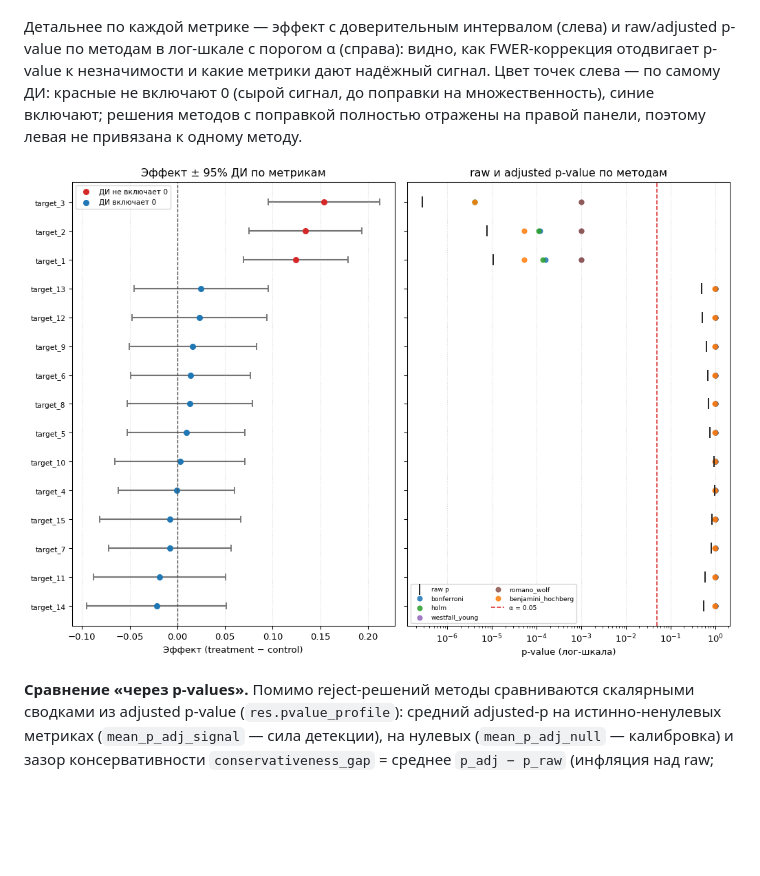
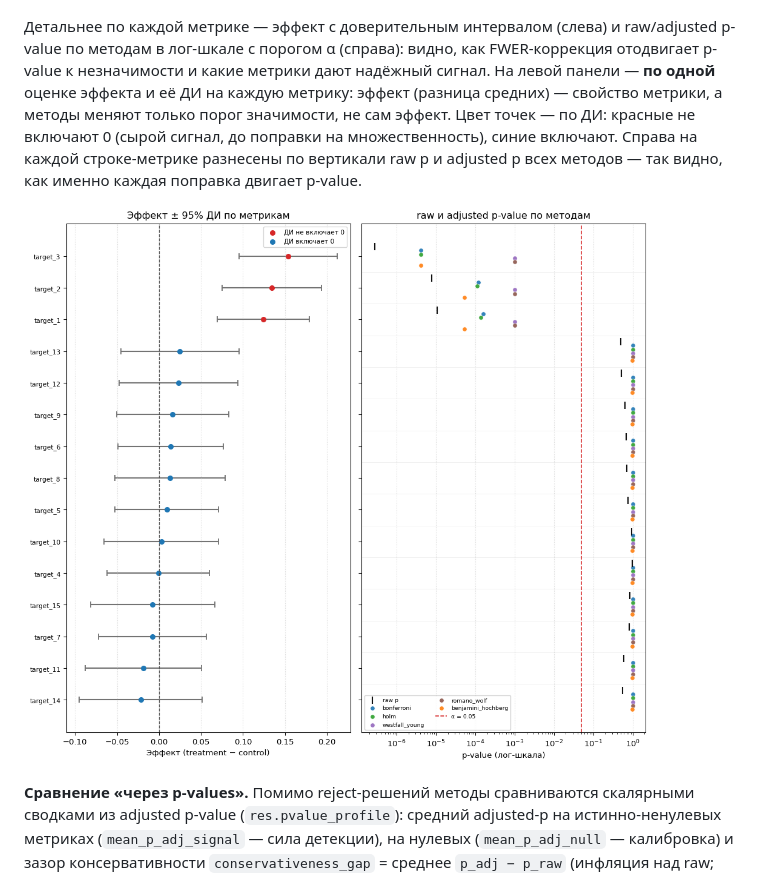
Before and after one commit to Yurashku/rnd_reports, a Markdown page: rnd/08_multiple_testing/report.md, the part around the change. Rendered like a GitHub page; pictures changed too: results/08_multiple_testing/figures/pvalue_ci_comparison.png; blank space fills up the shorter version.

```diff
--- a/rnd/08_multiple_testing/report.md
+++ b/rnd/08_multiple_testing/report.md
@@ -57,9 +57,11 @@ FWER.
 
 Детальнее по каждой метрике — эффект с доверительным интервалом (слева) и raw/adjusted p-value
 по методам в лог-шкале с порогом α (справа): видно, как FWER-коррекция отодвигает p-value к
-незначимости и какие метрики дают надёжный сигнал. Цвет точек слева — по самому ДИ: красные не
-включают 0 (сырой сигнал, до поправки на множественность), синие включают; решения методов с
-поправкой полностью отражены на правой панели, поэтому левая не привязана к одному методу.
+незначимости и какие метрики дают надёжный сигнал. На левой панели — **по одной** оценке эффекта
+и её ДИ на каждую метрику: эффект (разница средних) — свойство метрики, а методы меняют только
+порог значимости, не сам эффект. Цвет точек — по ДИ: красные не включают 0 (сырой сигнал, до
+поправки на множественность), синие включают. Справа на каждой строке-метрике разнесены по
+вертикали raw p и adjusted p всех методов — так видно, как именно каждая поправка двигает p-value.
 
 ![Эффекты с ДИ и p-value по методам](../../results/08_multiple_testing/figures/pvalue_ci_comparison.png)
 
```
Also changed, not shown: 4 other files.
